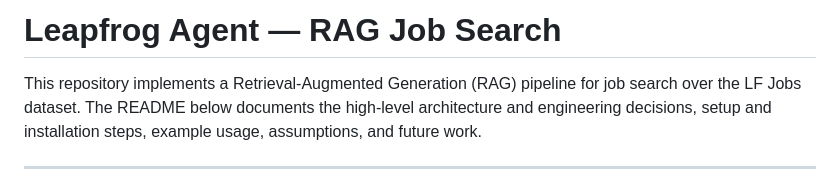
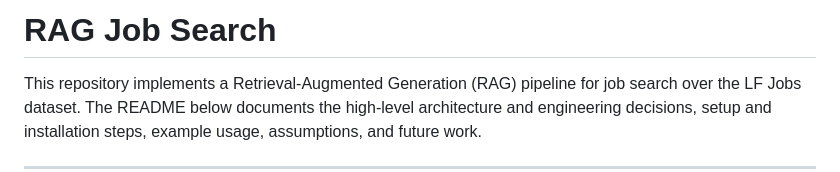
Before and after one commit to Rishav-Upadhaya/jobrag, a Markdown page: README.md, the part around the change. Drawn GitHub-style.

Commit message:
Update project title in README.md

```diff
--- a/README.md
+++ b/README.md
@@ -1,4 +1,4 @@
-# Leapfrog Agent — RAG Job Search
+# RAG Job Search
 
 This repository implements a Retrieval-Augmented Generation (RAG) pipeline for job search over the LF Jobs dataset. The README below documents the high-level architecture and engineering decisions, setup and installation steps, example usage, assumptions, and future work.
 
```
